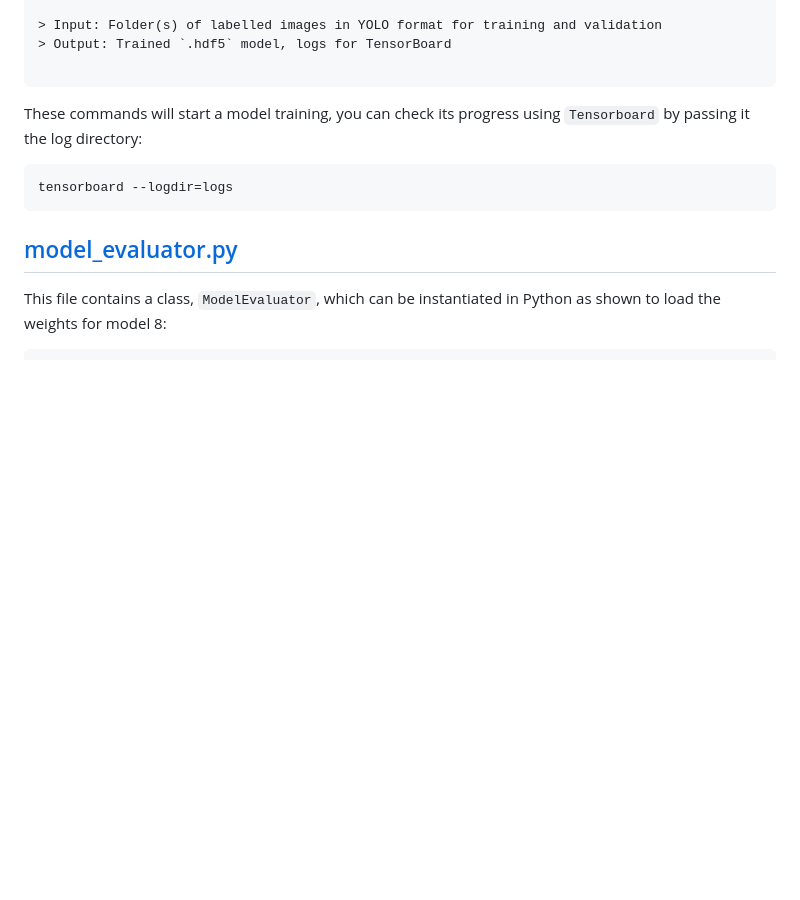
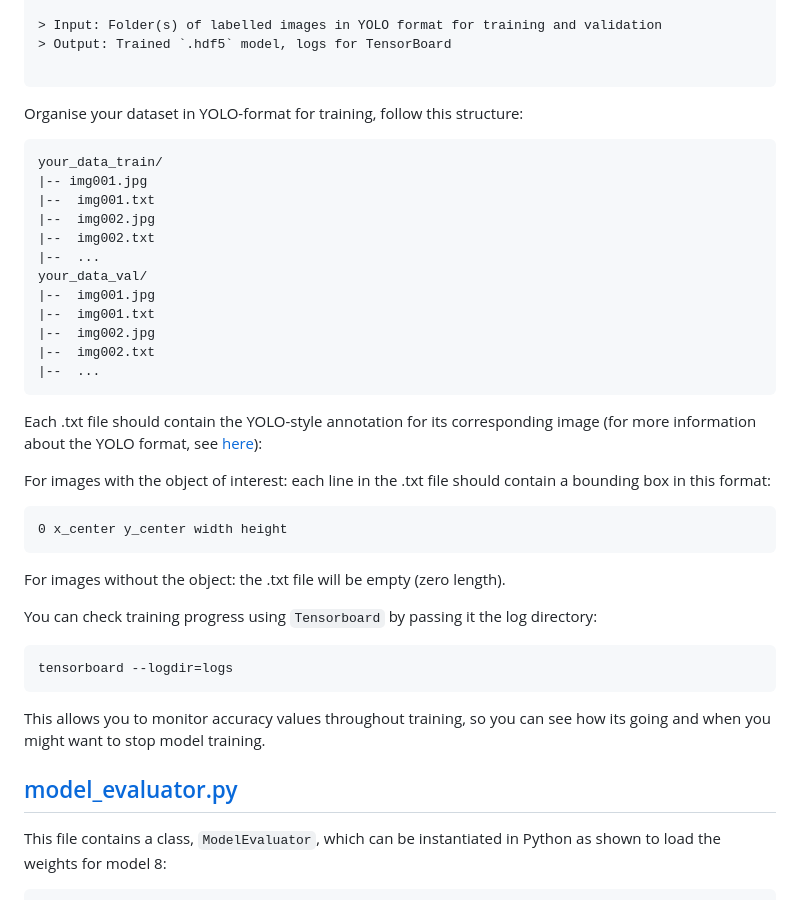
Before and after one commit to rossGardiner/ecto-trigger, a Markdown page: guides/usage.md, the part around the change. Rendered like a GitHub page; blank space fills up the shorter version.

````diff
--- a/guides/usage.md
+++ b/guides/usage.md
@@ -71,10 +71,41 @@ python model_trainer.py \
 > Output: Trained `.hdf5` model, logs for TensorBoard
 
 ```
-These commands will start a model training, you can check its progress using `Tensorboard` by passing it the log directory:
+
+Organise your dataset in YOLO-format for training, follow this structure:
+
+```
+your_data_train/
+|-- img001.jpg
+|--  img001.txt
+|--  img002.jpg
+|--  img002.txt
+|--  ...
+your_data_val/
+|--  img001.jpg
+|--  img001.txt
+|--  img002.jpg
+|--  img002.txt
+|--  ...
+```
+Each .txt file should contain the YOLO-style annotation for its corresponding image (for more information about the YOLO format, see [here](https://roboflow.com/formats/yolo-darknet-txt)):
+
+For images with the object of interest: each line in the .txt file should contain a bounding box in this format:
+```
+0 x_center y_center width height
+```
+
+For images without the object: the .txt file will be empty (zero length).
+
+
+You can check training progress using `Tensorboard` by passing it the log directory:
+
 ```bash
 tensorboard --logdir=logs
 ```
+
+This allows you to monitor accuracy values throughout training, so you can see how its going and when you might want to stop model training.
+
 ## [model_evaluator.py](../model_evaluator.py)
 This file contains a class, `ModelEvaluator`, which can be instantiated in Python as shown to load the weights for model 8:
 ```python
````
